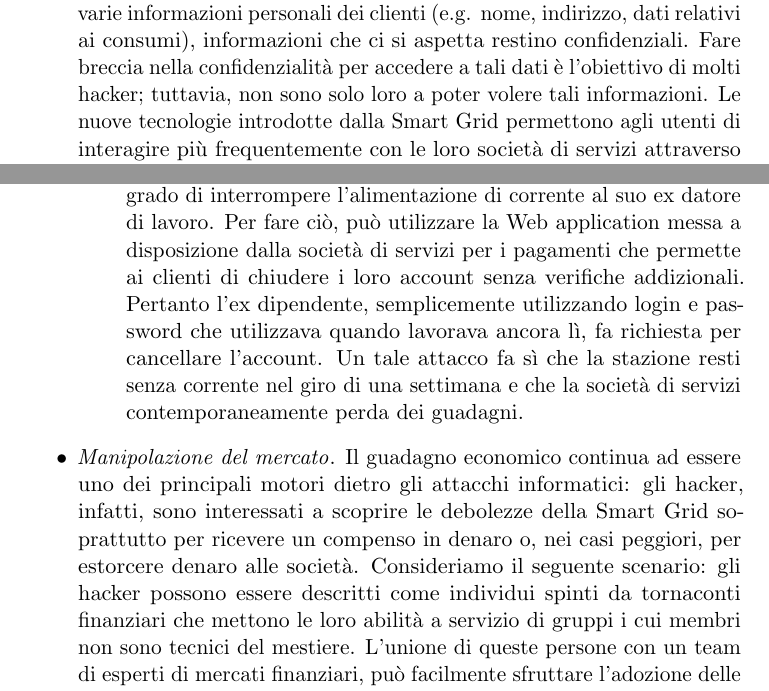
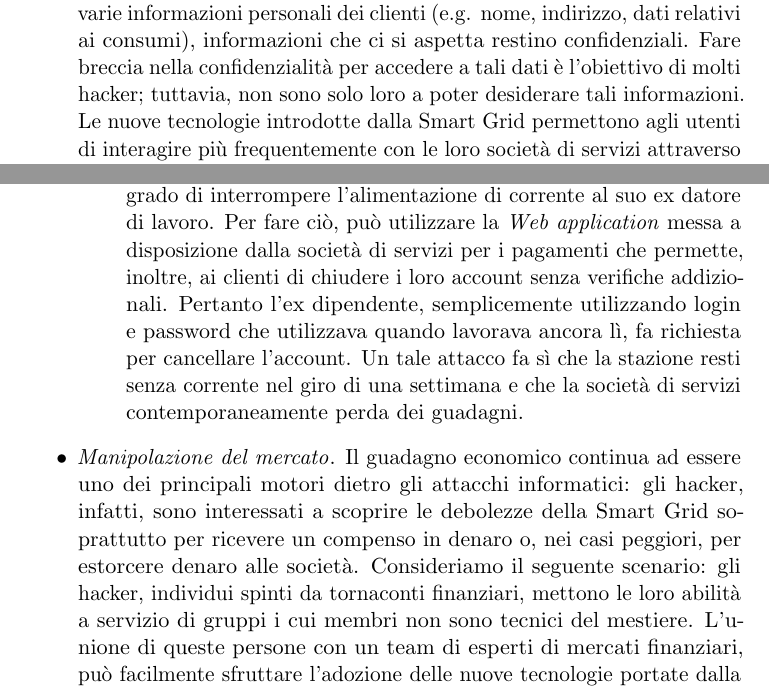
Before and after one commit to indiependente/smartgridsurvey, a LaTeX thesis (survey.tex, which reads Capitolo3.tex): two parts of pages 63 and 67 of 129, joined at a grey line, cut so that both start at the same text. Compiled offline with pdfLaTeX.

Commit message:
fixed paragraph 4.4 Threats and Impacts

```diff
--- a/Capitolo3.tex
+++ b/Capitolo3.tex
@@ -148,6 +148,6 @@ Alcuni dei pericoli a cui le società di servizi possono essere esposte sono sim
 \subsubsection{Confidentiality}
 Come detto nel paragrafo 4.2, si soddisfa il requisito di \textit{confidentiality} nel momento in cui si proteggono i dati da accessi non autorizzati: la perdita tale requisito arreca un grande danno ai consumatori, ma rende anche le società di servizi un \textit{target} molto appetibile per gli hacker, in quanto tali società effettuano aggregazione di informazioni personali. Gli attacchi possibili riguardano i seguenti ambiti:
 \begin{itemize}
-\item \textit{Privacy del consumatore}. Le società di servizi raccolgono e memorizzano varie informazioni personali dei clienti (e.g. nome, indirizzo, dati relativi ai consumi), informazioni che ci si aspetta restino confidenziali. Fare breccia nella confidenzialità per accedere a tali dati è l'obiettivo di molti hacker; tuttavia, non sono solo loro a poter volere tali informazioni. Le nuove tecnologie introdotte dalla Smart Grid permettono agli utenti di interagire più frequentemente con le loro società di servizi attraverso Internet e le \textit{Web application}. Le forze dell'ordine potrebbero trarre vantaggio da tali tecnologie e, quindi, ricavarne i dati necessari per eseguire il loro lavoro (ad esempio fare delle indagini), allo stesso modo in cui utilizzano le tecnologie cellulari e il GPS. Consideriamo, ora, due possibili scenari:
+\item \textit{Privacy del consumatore}. Le società di servizi raccolgono e memorizzano varie informazioni personali dei clienti (e.g. nome, indirizzo, dati relativi ai consumi), informazioni che ci si aspetta restino confidenziali. Fare breccia nella confidenzialità per accedere a tali dati è l'obiettivo di molti hacker; tuttavia, non sono solo loro a poter desiderare tali informazioni. Le nuove tecnologie introdotte dalla Smart Grid permettono agli utenti di interagire più frequentemente con le loro società di servizi attraverso Internet e le \textit{Web application}. Le forze dell'ordine potrebbero trarre vantaggio da tali tecnologie e, quindi, ricavarne i dati necessari per eseguire il loro lavoro (ad esempio fare delle indagini), allo stesso modo in cui utilizzano le tecnologie cellulari e il GPS. Consideriamo, ora, due possibili scenari:
 	\begin{itemize}
 	\item \textit{Personally identifiable information (PII)}. Consideriamo una società di servizi e un hacker in grado di compromettere il suo database di clienti; tale hacker potrebbe operare sfruttando una vulnerabilità \textit{Structured Query Language} (SQL) all'interno del sito Web della società utilizzato dai clienti per gestire i loro account, monitorare i loro consumi ed effettuare pagamenti. Tale operazione renderebbe possibile agli hacker ottenere le PII  di tutti gli utenti (e.g. dati personali, numero di carta di credito), i quali potrebbero venderle ad altre società interessate.
@@ -174,7 +174,7 @@ Si soddisfa il requisito di \textit{availability} nel momento in cui il servizio
 \item \textit{Organizzazioni}. Sebbene gli attacchi indirizzati agli utenti e alle loro abitazioni molto spesso possono essere considerati non malevoli, gli attacchi diretti alle organizzazioni sono da ritenersi quasi sempre maliziosi e con secondi fini (ad esempio, l'estorsione). Consideriamo i seguenti scenari:
 	\begin{itemize}
 	\item Supponiamo ci sia un hacker che, per prestigio personale e per acquisire maggiore notorietà, vuole danneggiare la più grande società di servizi del suo paese e causare un'interruzione di corrente così importante da farne parlare i notiziari. A tale scopo, l'attaccante inizia a studiare l'infrastruttura della Smart Grid e riesce a trovare il suo obiettivo; sfruttando, poi, le debolezze della sicurezza fisica della postazione di gestione della società di servizi, riesce ad ottenere accesso alla rete interna. Da qui, l'hacker può eseguire un \textit{Denial-of-Service attack} contro tutte le stazioni di gestione. Come pianificato in anticipo dall'hacker stesso, le unità cadono nel momento in cui la società raccoglie i dati di utilizzo dei clienti; pertanto il processo di emissione delle bollette subisce dei ritardi e i clienti vengono avvisati attraverso i notiziari.
-	\item Un ex dipendente di una stazione di servizio locale vuole vendicarsi del suo recente licenziamento. Supponiamo che, durante il suo impiego, era responsabile del pagamento delle bollette della stazione e consideriamolo anche esperto di computer: egli è in grado di interrompere l'alimentazione di corrente al suo ex datore di lavoro. Per fare ciò, può utilizzare la Web application messa a disposizione dalla società di servizi per i pagamenti che permette ai clienti di chiudere i loro account senza verifiche addizionali. Pertanto l'ex dipendente, semplicemente utilizzando login e password che utilizzava quando lavorava ancora lì, fa richiesta per cancellare l'account. Un tale attacco fa sì che la stazione resti senza corrente nel giro di una settimana e che la società di servizi contemporaneamente perda dei guadagni.
+	\item Un ex dipendente di una stazione di servizio locale vuole vendicarsi del suo recente licenziamento. Supponiamo che, durante il suo impiego, era responsabile del pagamento delle bollette della stazione e consideriamolo anche esperto di computer: egli è in grado di interrompere l'alimentazione di corrente al suo ex datore di lavoro. Per fare ciò, può utilizzare la \textit{Web application} messa a disposizione dalla società di servizi per i pagamenti che permette, inoltre, ai clienti di chiudere i loro account senza verifiche addizionali. Pertanto l'ex dipendente, semplicemente utilizzando login e password che utilizzava quando lavorava ancora lì, fa richiesta per cancellare l'account. Un tale attacco fa sì che la stazione resti senza corrente nel giro di una settimana e che la società di servizi contemporaneamente perda dei guadagni.
 	\end{itemize}
-\item \textit{Manipolazione del mercato}. Il guadagno economico continua ad essere uno dei principali motori dietro gli attacchi informatici: gli hacker, infatti, sono interessati a scoprire le debolezze della Smart Grid soprattutto per ricevere un compenso in denaro o, nei casi peggiori, per estorcere denaro alle società. Consideriamo il seguente scenario: gli hacker possono essere descritti come individui spinti da tornaconti finanziari che mettono le loro abilità a servizio di gruppi i cui membri non sono tecnici del mestiere. L'unione di queste persone con un team di esperti di mercati finanziari, può facilmente sfruttare l'adozione delle nuove tecnologie portate dalla Smart Grid per ottenere significative quantità di denaro in un breve periodo di tempo.
+\item \textit{Manipolazione del mercato}. Il guadagno economico continua ad essere uno dei principali motori dietro gli attacchi informatici: gli hacker, infatti, sono interessati a scoprire le debolezze della Smart Grid soprattutto per ricevere un compenso in denaro o, nei casi peggiori, per estorcere denaro alle società. Consideriamo il seguente scenario: gli hacker, individui spinti da tornaconti finanziari, mettono le loro abilità a servizio di gruppi i cui membri non sono tecnici del mestiere. L'unione di queste persone con un team di esperti di mercati finanziari, può facilmente sfruttare l'adozione delle nuove tecnologie portate dalla Smart Grid per ottenere significative quantità di denaro in un breve periodo di tempo.
 \end{itemize}
```
Also changed, not shown: Capitolo3.tex (10 more changed lines).
